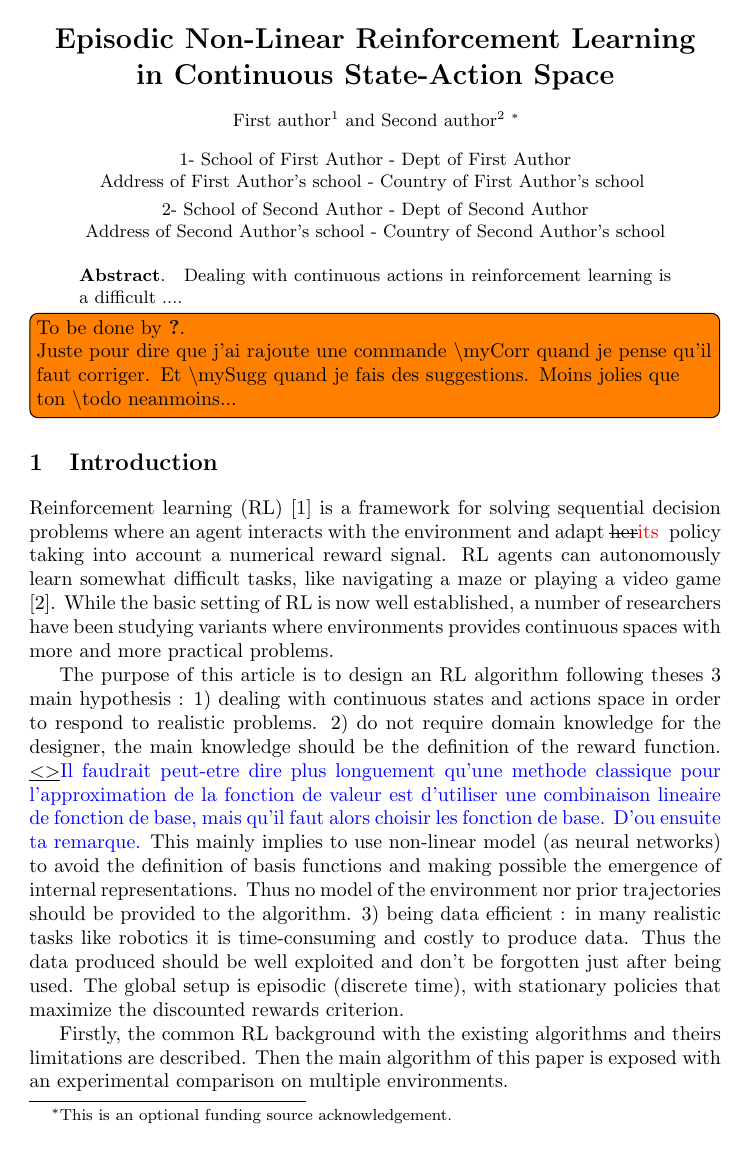
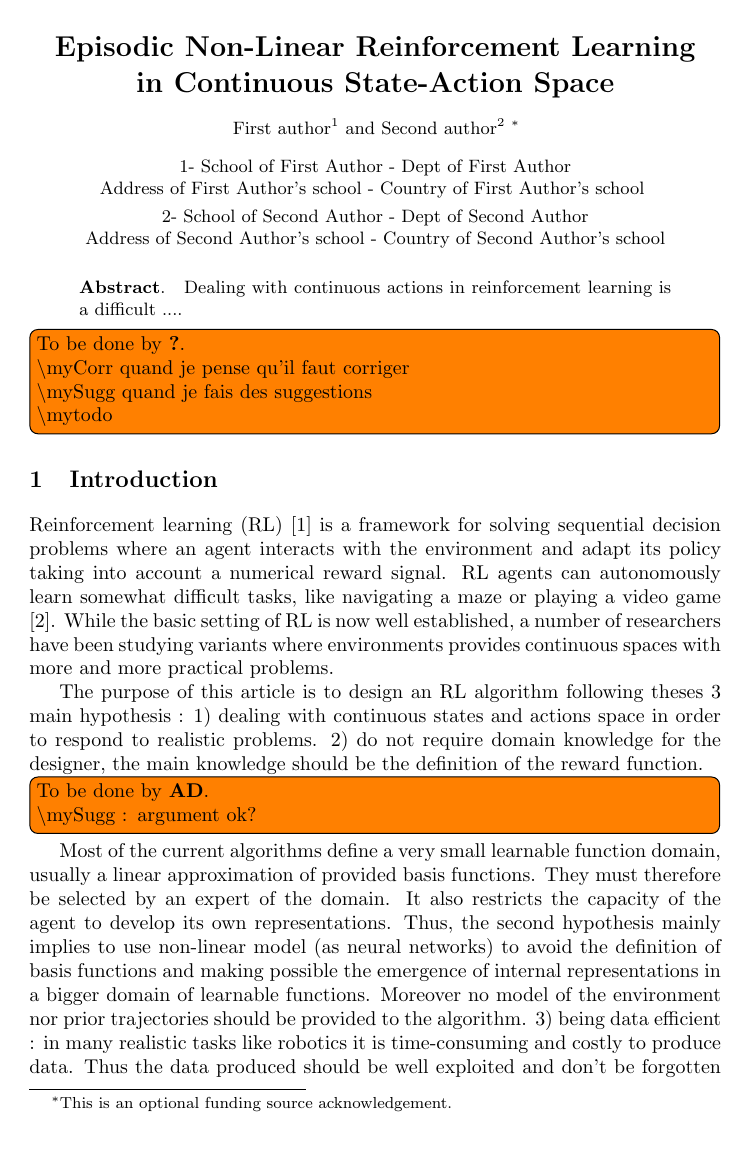
Before and after one commit to matthieu637/ddrl, a LaTeX document (esann2016/main.tex, which reads esann2016/tex/intro.tex): page 1 of 4. Compiled offline with LaTeX, dvips and Ghostscript.

Commit message:
intro review

```diff
--- a/esann2016/main.tex
+++ b/esann2016/main.tex
@@ -128,9 +128,11 @@ Dealing with continuous actions in reinforcement learning is
 a difficult ....
 \end{abstract}
 
-\mytodo{?}{Juste pour dire que j'ai rajoute une commande $\backslash$myCorr quand je pense qu'il faut corriger. Et $\backslash$mySugg quand je fais des suggestions. Moins jolies que ton $\backslash$todo neanmoins...}
-
-
+\mytodo{?}{
+$\backslash$myCorr quand je pense qu'il faut corriger \\
+$\backslash$mySugg quand je fais des suggestions \\
+$\backslash$mytodo
+}
 
 \section{Introduction}
 
--- a/esann2016/tex/intro.tex
+++ b/esann2016/tex/intro.tex
@@ -1,5 +1,5 @@
 Reinforcement learning (RL) \cite{Sutton1998} is a framework for solving sequential decision
-problems where an agent interacts with the environment and adapt \myCorr{her}{its}  policy
+problems where an agent interacts with the environment and adapt its policy
 taking into account a numerical reward signal. RL agents can autonomously
 learn somewhat difficult tasks, like navigating a maze or playing a video game \cite{Tesauro1994}.
 While the basic setting of RL is now well established, a number of researchers have been
@@ -10,9 +10,15 @@ studying variants where environments provides continuous spaces with more and mo
 The purpose of this article is to design an RL algorithm following theses 3 main hypothesis :
 1) dealing with continuous states and actions space in order to respond to realistic problems.
 2) do not require domain knowledge for the designer, the main knowledge should be the definition of the reward function.
-\mySugg{}{Il faudrait peut-etre dire plus longuement qu'une methode classique pour l'approximation de la fonction de valeur est d'utiliser une combinaison lineaire de fonction de base, mais qu'il faut alors choisir les fonction de base. D'ou ensuite ta remarque.}This mainly implies to use non-linear model (as neural networks) to avoid the definition of basis functions and
-making possible the emergence of internal representations. Thus no model of the environment nor prior trajectories should
-be provided to the algorithm.
+% \mySugg{}{Il faudrait peut-etre dire plus longuement qu'une methode classique pour l'approximation de la fonction de valeur est d'utiliser une combinaison lineaire de fonction de base,
+% mais qu'il faut alors choisir les fonction de base. D'ou ensuite ta remarque.}
+\mytodo{AD}{ $\backslash$mySugg : argument ok?}
+Most of the current algorithms define a very small learnable function domain, usually a linear approximation
+of provided basis functions. They must therefore be selected by an expert of the domain. It also restricts
+the capacity of the agent to develop its own representations. % (which could be better than a human).
+Thus, the second hypothesis mainly implies to use non-linear model (as neural networks) to avoid the definition of basis functions and
+making possible the emergence of internal representations in a bigger domain of learnable functions.
+Moreover no model of the environment nor prior trajectories should be provided to the algorithm.
 3) being data efficient : in many realistic tasks like robotics it is time-consuming and costly to produce data.
 Thus the data produced should be well exploited and don't be forgotten just after being used.
 The global setup is episodic (discrete time), with stationary policies that maximize the
```
Also changed, not shown: esann2016/tex/background.tex (+2 -2 lines), esann2016/main.tex (1 more changed lines).
